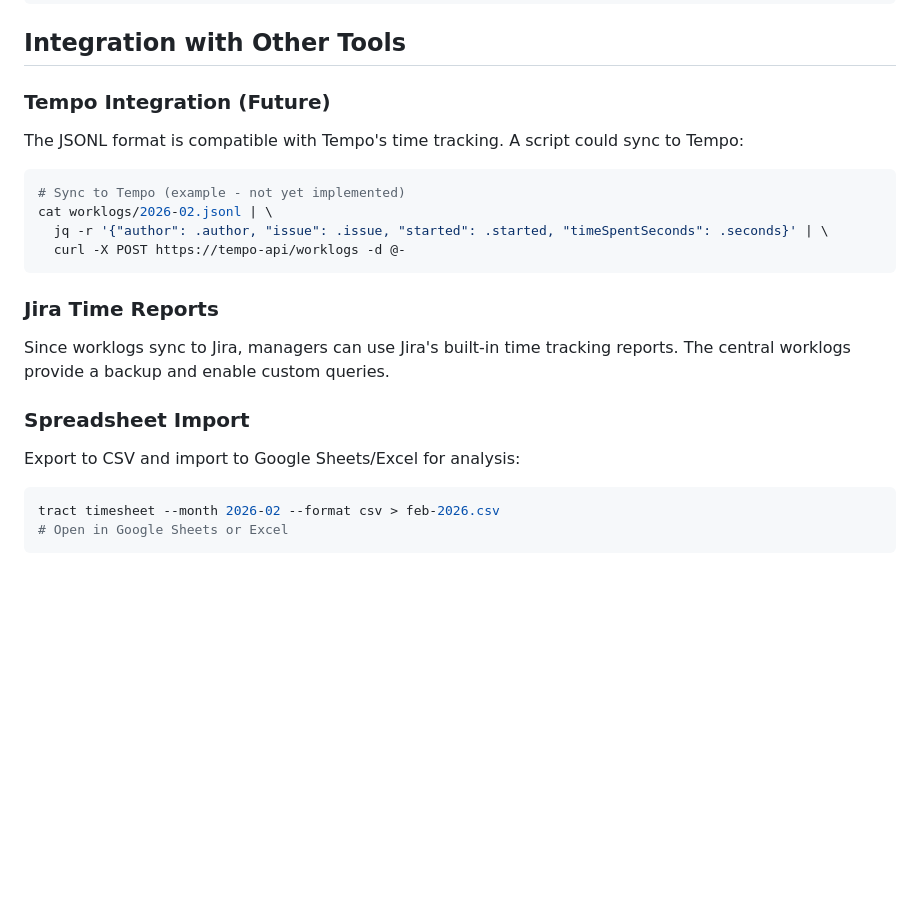
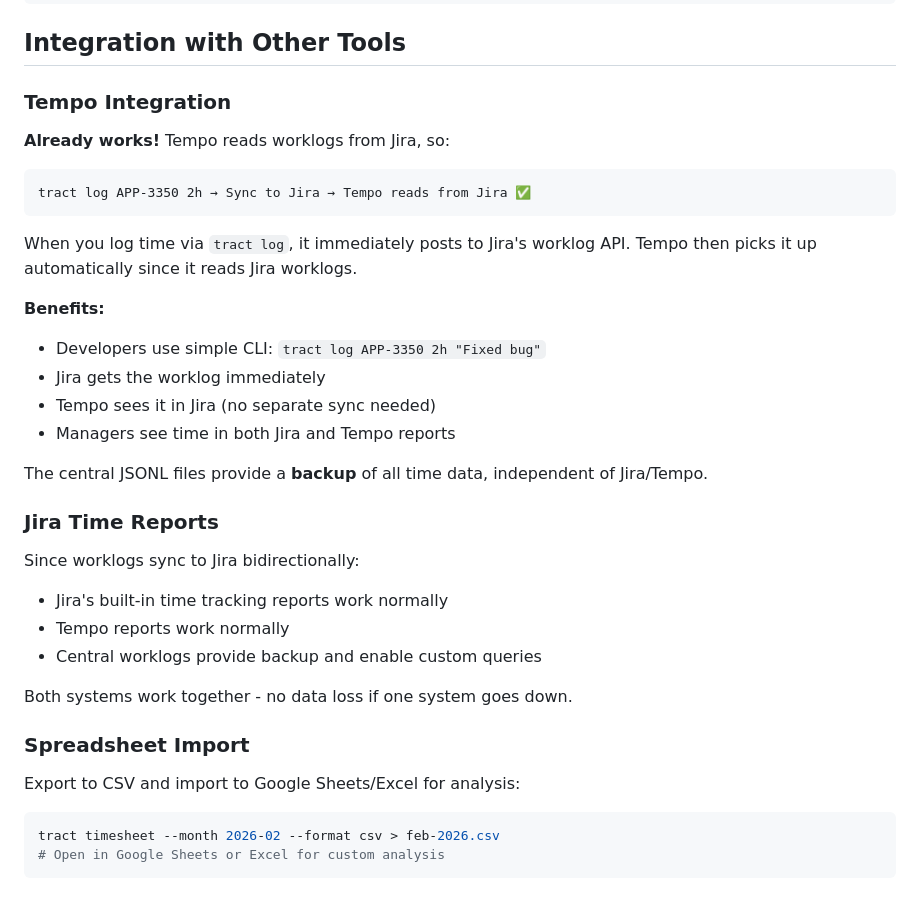
Before and after one commit to johnmcmullan/arij, a Markdown page: tract-sync/WORKLOG-GUIDE.md, the part around the change. GitHub-like rendering; blank space fills up the shorter version.

Commit message:
Fix Tempo integration docs - already works via Jira
Tempo reads worklogs from Jira, so tract log → Jira → Tempo
automatically. No separate sync needed. It already works

````diff
--- a/tract-sync/WORKLOG-GUIDE.md
+++ b/tract-sync/WORKLOG-GUIDE.md
@@ -310,20 +310,32 @@ cat worklogs/2026-02.jsonl | jq -r 'select(.issue | startswith("TINT-")) | "\(.s
 
 ## Integration with Other Tools
 
-### Tempo Integration (Future)
+### Tempo Integration
 
-The JSONL format is compatible with Tempo's time tracking. A script could sync to Tempo:
+**Already works!** Tempo reads worklogs from Jira, so:
 
-```bash
-# Sync to Tempo (example - not yet implemented)
-cat worklogs/2026-02.jsonl | \
-  jq -r '{"author": .author, "issue": .issue, "started": .started, "timeSpentSeconds": .seconds}' | \
-  curl -X POST https://tempo-api/worklogs -d @-
 ```
+tract log APP-3350 2h → Sync to Jira → Tempo reads from Jira ✅
+```
+
+When you log time via `tract log`, it immediately posts to Jira's worklog API. Tempo then picks it up automatically since it reads Jira worklogs.
+
+**Benefits:**
+- Developers use simple CLI: `tract log APP-3350 2h "Fixed bug"`
+- Jira gets the worklog immediately
+- Tempo sees it in Jira (no separate sync needed)
+- Managers see time in both Jira and Tempo reports
+
+The central JSONL files provide a **backup** of all time data, independent of Jira/Tempo.
 
 ### Jira Time Reports
 
-Since worklogs sync to Jira, managers can use Jira's built-in time tracking reports. The central worklogs provide a backup and enable custom queries.
+Since worklogs sync to Jira bidirectionally:
+- Jira's built-in time tracking reports work normally
+- Tempo reports work normally
+- Central worklogs provide backup and enable custom queries
+
+Both systems work together - no data loss if one system goes down.
 
 ### Spreadsheet Import
 
@@ -331,5 +343,5 @@ Export to CSV and import to Google Sheets/Excel for analysis:
 
 ```bash
 tract timesheet --month 2026-02 --format csv > feb-2026.csv
-# Open in Google Sheets or Excel
+# Open in Google Sheets or Excel for custom analysis
 ```
````
